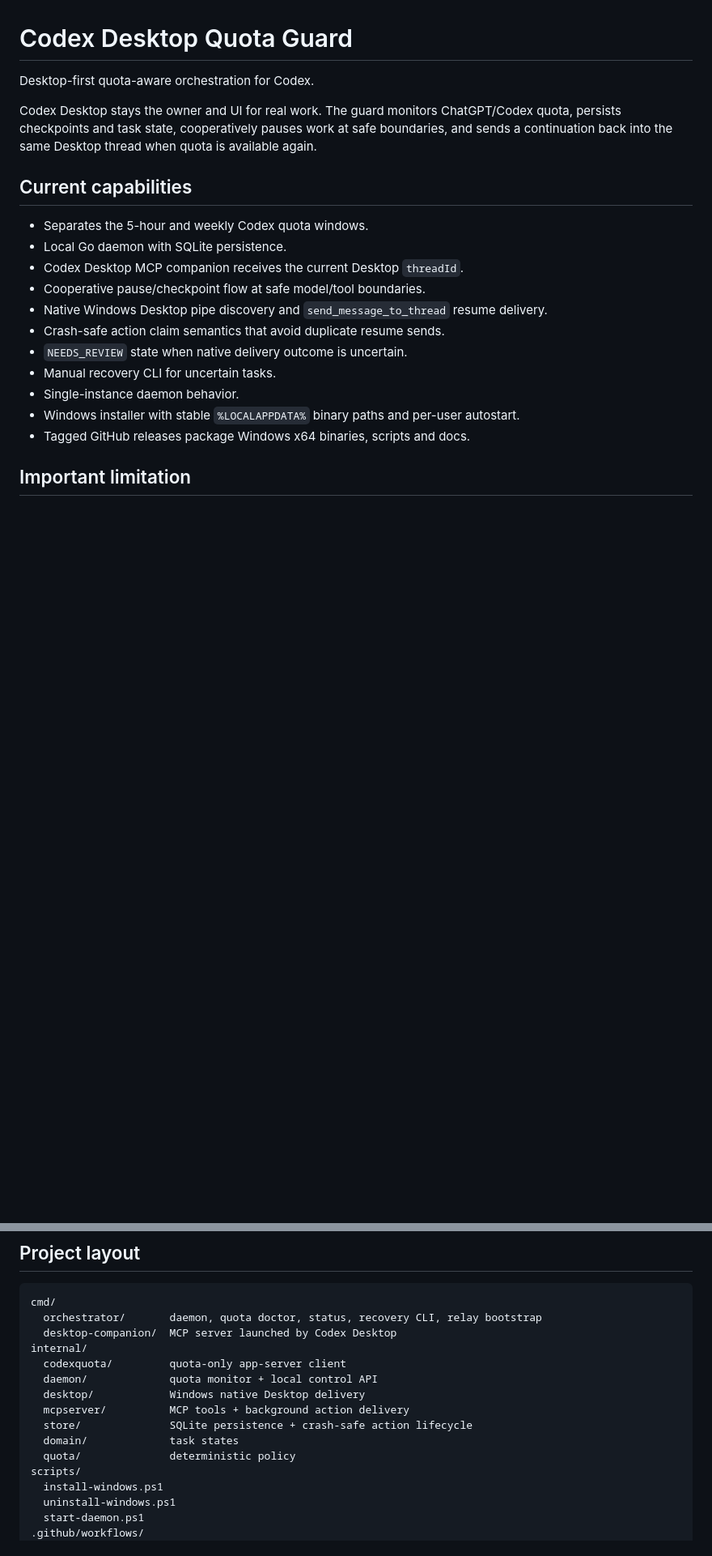
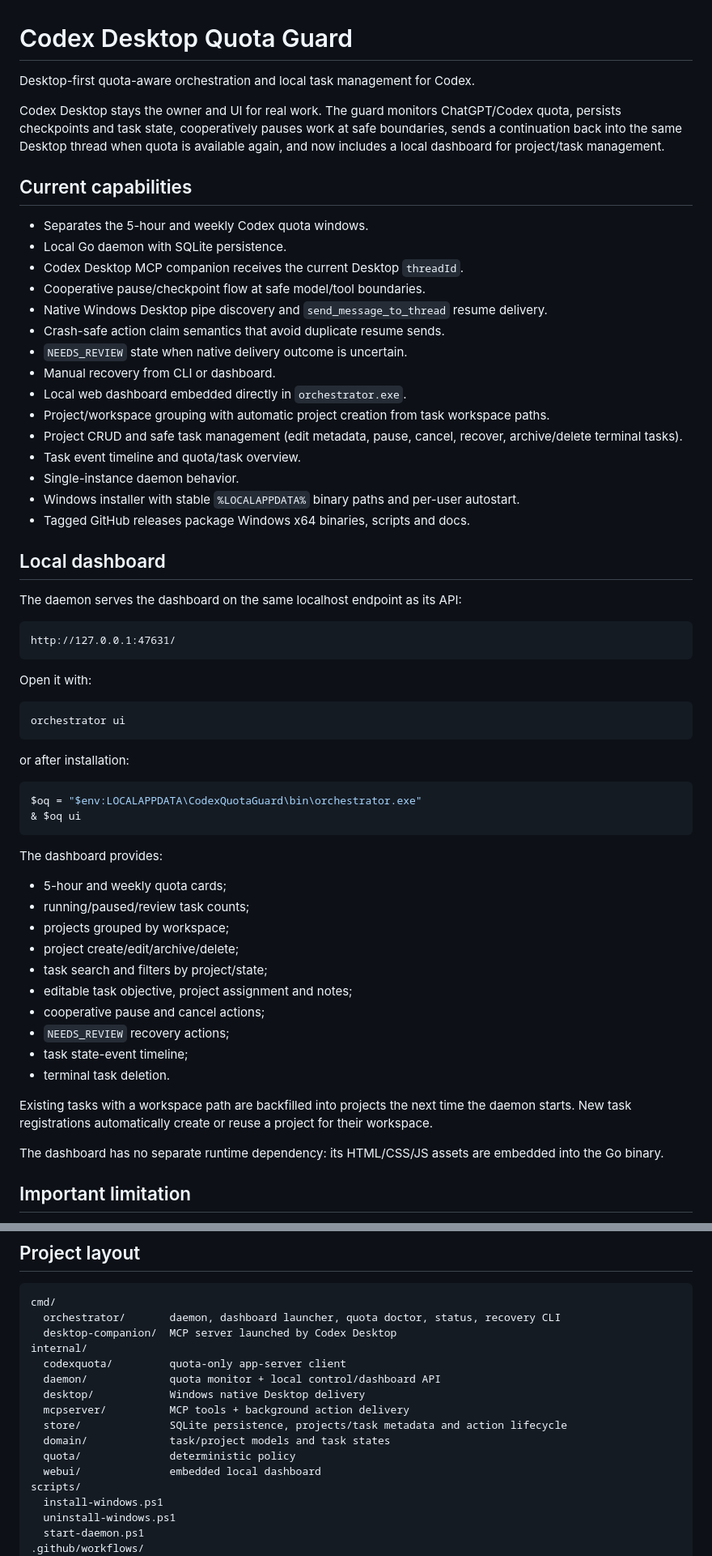
Before and after one commit to johnvo402/codex-quota-orchestrator, a Markdown page: README.md, 2 parts joined by grey strips. Shown at 81% size. GitHub-like rendering; blank space fills up the shorter version.

Commit message:
docs: add local project and task dashboard

````diff
--- a/README.md
+++ b/README.md
@@ -1,8 +1,8 @@
 # Codex Desktop Quota Guard
 
-Desktop-first quota-aware orchestration for Codex.
+Desktop-first quota-aware orchestration and local task management for Codex.
 
-Codex Desktop stays the owner and UI for real work. The guard monitors ChatGPT/Codex quota, persists checkpoints and task state, cooperatively pauses work at safe boundaries, and sends a continuation back into the same Desktop thread when quota is available again.
+Codex Desktop stays the owner and UI for real work. The guard monitors ChatGPT/Codex quota, persists checkpoints and task state, cooperatively pauses work at safe boundaries, sends a continuation back into the same Desktop thread when quota is available again, and now includes a local dashboard for project/task management.
 
 ## Current capabilities
 
@@ -13,10 +13,52 @@ Codex Desktop stays the owner and UI for real work. The guard monitors ChatGPT/C
 - Native Windows Desktop pipe discovery and `send_message_to_thread` resume delivery.
 - Crash-safe action claim semantics that avoid duplicate resume sends.
 - `NEEDS_REVIEW` state when native delivery outcome is uncertain.
-- Manual recovery CLI for uncertain tasks.
+- Manual recovery from CLI or dashboard.
+- Local web dashboard embedded directly in `orchestrator.exe`.
+- Project/workspace grouping with automatic project creation from task workspace paths.
+- Project CRUD and safe task management (edit metadata, pause, cancel, recover, archive/delete terminal tasks).
+- Task event timeline and quota/task overview.
 - Single-instance daemon behavior.
 - Windows installer with stable `%LOCALAPPDATA%` binary paths and per-user autostart.
 - Tagged GitHub releases package Windows x64 binaries, scripts and docs.
+
+## Local dashboard
+
+The daemon serves the dashboard on the same localhost endpoint as its API:
+
+```text
+http://127.0.0.1:47631/
+```
+
+Open it with:
+
+```powershell
+orchestrator ui
+```
+
+or after installation:
+
+```powershell
+$oq = "$env:LOCALAPPDATA\CodexQuotaGuard\bin\orchestrator.exe"
+& $oq ui
+```
+
+The dashboard provides:
+
+- 5-hour and weekly quota cards;
+- running/paused/review task counts;
+- projects grouped by workspace;
+- project create/edit/archive/delete;
+- task search and filters by project/state;
+- editable task objective, project assignment and notes;
+- cooperative pause and cancel actions;
+- `NEEDS_REVIEW` recovery actions;
+- task state-event timeline;
+- terminal task deletion.
+
+Existing tasks with a workspace path are backfilled into projects the next time the daemon starts. New task registrations automatically create or reuse a project for their workspace.
+
+The dashboard has no separate runtime dependency: its HTML/CSS/JS assets are embedded into the Go binary.
 
 ## Important limitation
 
@@ -100,16 +169,17 @@ Override with `config.example.json`, `--config`, or supported `CDQG_*` environme
 
 ```text
 cmd/
-  orchestrator/       daemon, quota doctor, status, recovery CLI, relay bootstrap
+  orchestrator/       daemon, dashboard launcher, quota doctor, status, recovery CLI
   desktop-companion/  MCP server launched by Codex Desktop
 internal/
   codexquota/         quota-only app-server client
-  daemon/             quota monitor + local control API
+  daemon/             quota monitor + local control/dashboard API
   desktop/            Windows native Desktop delivery
   mcpserver/          MCP tools + background action delivery
-  store/              SQLite persistence + crash-safe action lifecycle
-  domain/             task states
+  store/              SQLite persistence, projects/task metadata and action lifecycle
+  domain/             task/project models and task states
   quota/              deterministic policy
+  webui/              embedded local dashboard
 scripts/
   install-windows.ps1
   uninstall-windows.ps1
````
Also changed, not shown: other parts of README.md (+29 -2 lines).
